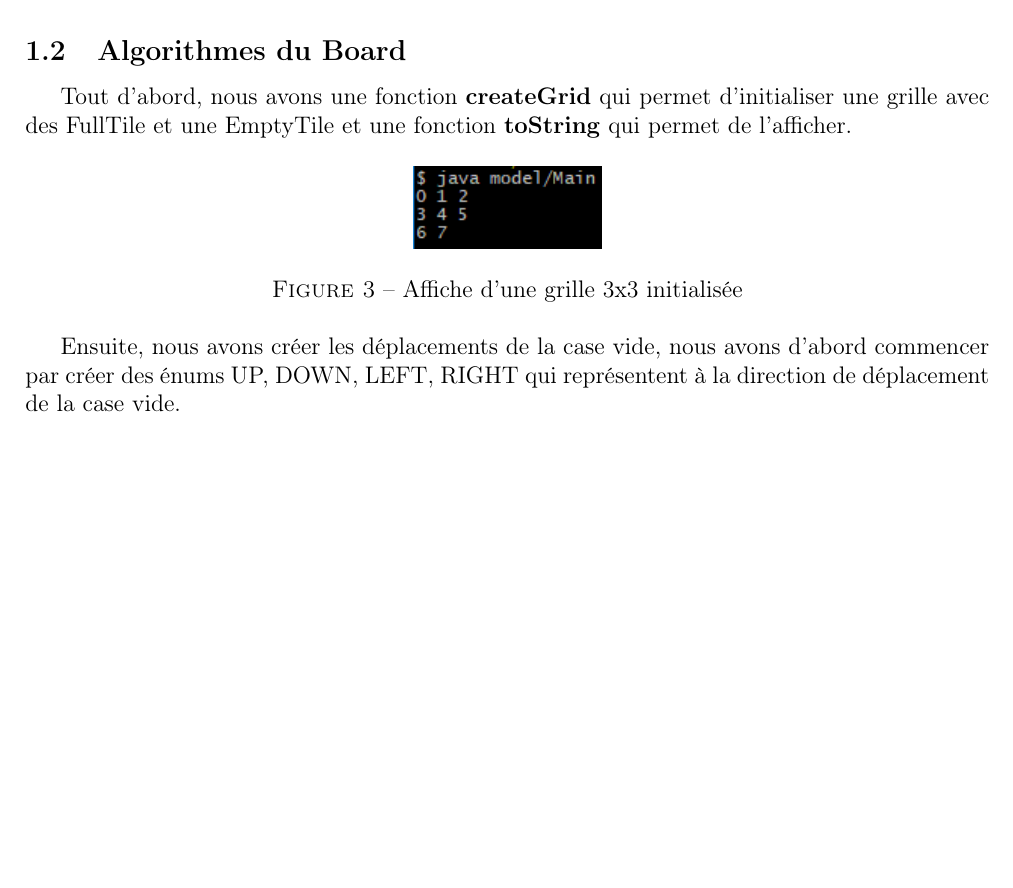
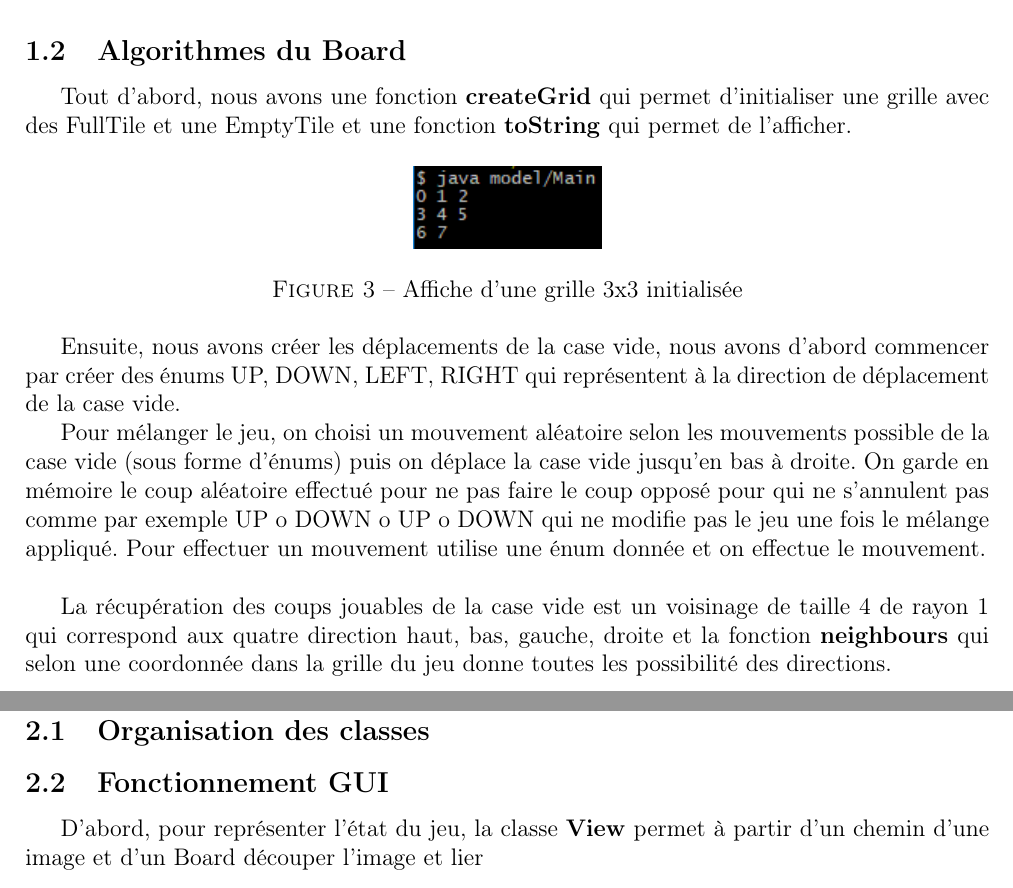
Before and after one commit to ValentinLe/Taquin, a LaTeX document (livraison/rapport/rapport latex/rapport.tex): part of page 4 of 4 before the commit and two parts of pages 4 and 5 of 5 after it, the two joined at a grey line, cut so that both start at the same text, the shorter picture padded with empty space. Compiled offline with pdfLaTeX.

Commit message:
rapport GUI

```diff
--- a/livraison/rapport/rapport latex/rapport.tex
+++ b/livraison/rapport/rapport latex/rapport.tex
@@ -97,5 +97,17 @@ Tout d'abord, nous avons une fonction \textbf{createGrid} qui permet d'initialis
 
 Ensuite, nous avons créer les déplacements de la case vide, nous avons d'abord commencer par créer des énums UP, DOWN, LEFT, RIGHT qui représentent à la direction de déplacement de la case vide.
 
+Pour mélanger le jeu, on choisi un mouvement aléatoire selon les mouvements possible de la case vide (sous forme d'énums) puis on déplace la case vide jusqu'en bas à droite. On garde en mémoire le coup aléatoire effectué pour ne pas faire le coup opposé pour qui ne s'annulent pas comme par exemple UP o DOWN o UP o DOWN qui ne modifie pas le jeu une fois le mélange appliqué. Pour effectuer un mouvement utilise une énum donnée et on effectue le mouvement.\\
+
+La récupération des coups jouables de la case vide est un voisinage de taille 4 de rayon 1 qui correspond aux quatre direction haut, bas, gauche, droite et la fonction \textbf{neighbours} qui selon une coordonnée dans la grille du jeu donne toutes les possibilité des directions.
+
+\section{Conception du package GUI}
+
+\subsection{Organisation des classes}
+
+
+\subsection{Fonctionnement GUI}
+
+D'abord, pour représenter l'état du jeu, la classe \textbf{View} permet à partir d'un chemin d'une image et d'un Board découper l'image et lier
 
 \end{document}
```
Also changed, not shown: livraison/rapport/rapport latex/images/Capture.PNG, livraison/rapport/rapport latex/rapport.pdf, 4 other files.
